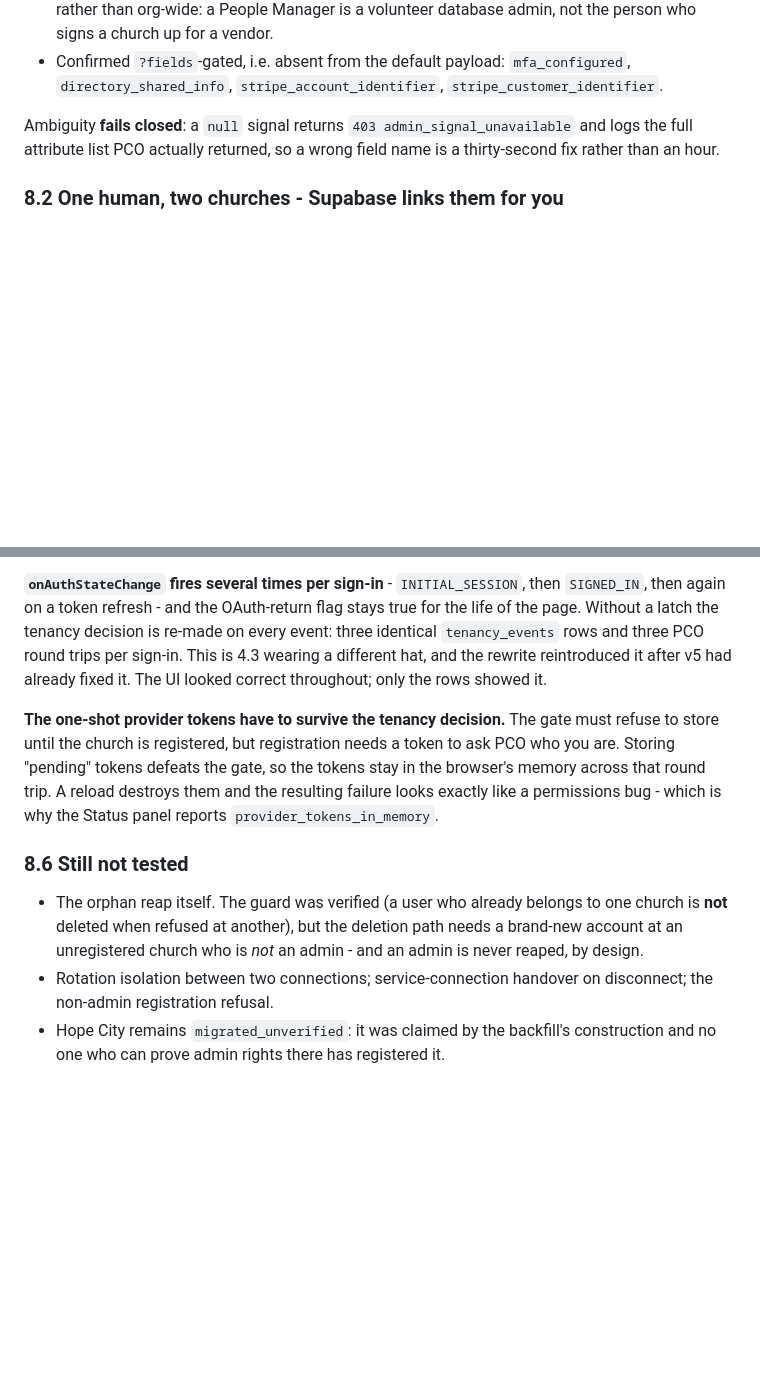
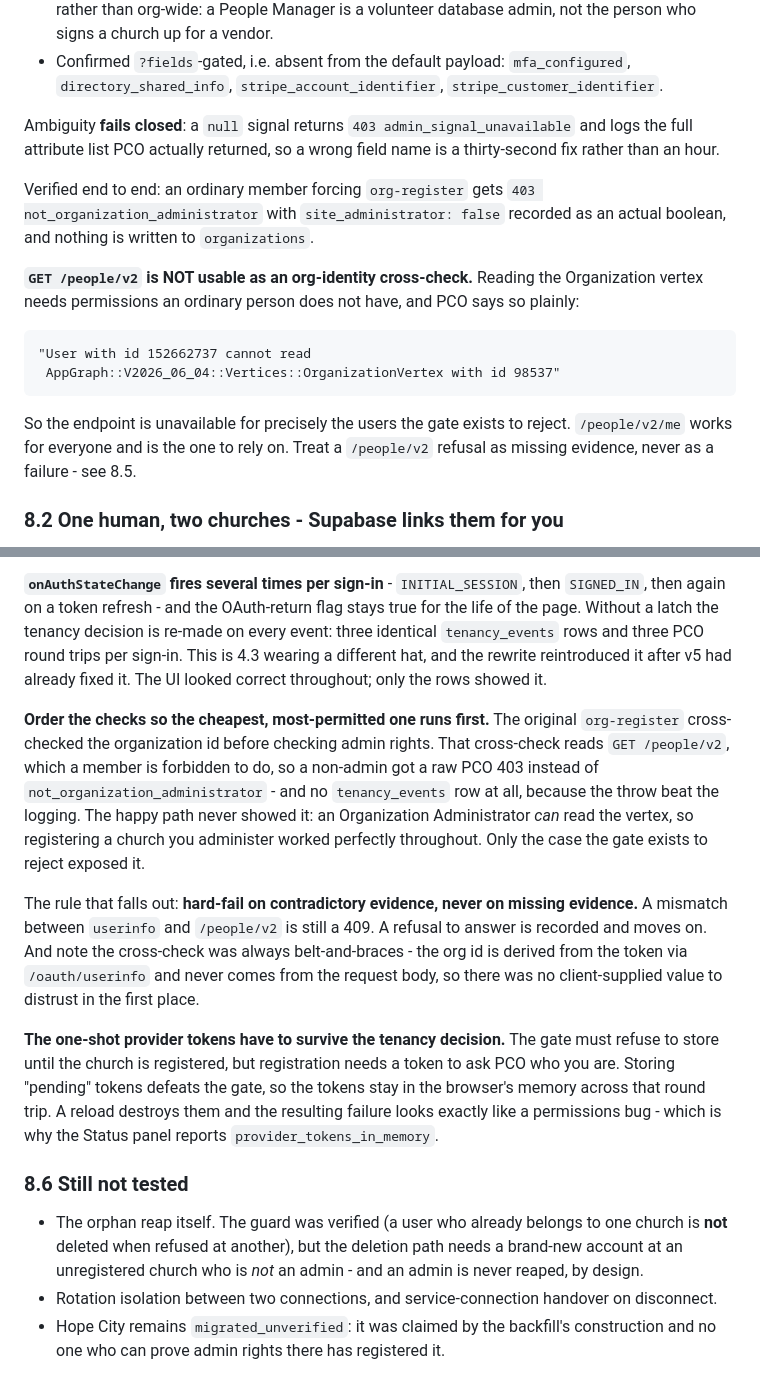
Before and after one commit to cmakohon/pco-exploration, a Markdown page: FINDINGS.md, 2 parts joined by grey strips. GitHub-like rendering; blank space fills up the shorter version.

Commit message:
Record that members cannot read the Organization vertex
GET /people/v2 needs permissions an ordinary person does not have, so it is
unavailable for exactly the users the registration gate exists to reject. PCO
names the restriction outright. /people/v2/me works for everyone and is the one
to depend on.

Also records the ordering lesson behind it. The happy path hid the bug
completely - an Organization Administrator can read the vertex, so registering a
church you administer worked throughout. Only the rejected case exposed it, which
is the argument for testing refusals as carefully as successes.

The non-admin refusal now passes end to end: 403
not_organization_administrator, site_administrator recorded as a real boolean
false, and nothing written to organizations.

Co-Authored-By: Claude Opus 5 (1M context) <noreply@anthropic.com>

````diff
--- a/FINDINGS.md
+++ b/FINDINGS.md
@@ -436,6 +436,23 @@ Ambiguity **fails closed**: a `null` signal returns `403 admin_signal_unavailabl
 and logs the full attribute list PCO actually returned, so a wrong field name is
 a thirty-second fix rather than an hour.
 
+Verified end to end: an ordinary member forcing `org-register` gets
+`403 not_organization_administrator` with `site_administrator: false` recorded
+as an actual boolean, and nothing is written to `organizations`.
+
+**`GET /people/v2` is NOT usable as an org-identity cross-check.** Reading the
+Organization vertex needs permissions an ordinary person does not have, and PCO
+says so plainly:
+
+```
+"User with id 152662737 cannot read
+ AppGraph::V2026_06_04::Vertices::OrganizationVertex with id 98537"
+```
+
+So the endpoint is unavailable for precisely the users the gate exists to
+reject. `/people/v2/me` works for everyone and is the one to rely on. Treat a
+`/people/v2` refusal as missing evidence, never as a failure - see 8.5.
+
 ### 8.2 One human, two churches - Supabase links them for you
 
 This was the open risk that could have invalidated the whole model, and the
@@ -523,6 +540,22 @@ sign-in. This is 4.3 wearing a different hat, and the rewrite reintroduced it
 after v5 had already fixed it. The UI looked correct throughout; only the rows
 showed it.
 
+**Order the checks so the cheapest, most-permitted one runs first.** The
+original `org-register` cross-checked the organization id before checking admin
+rights. That cross-check reads `GET /people/v2`, which a member is forbidden to
+do, so a non-admin got a raw PCO 403 instead of
+`not_organization_administrator` - and no `tenancy_events` row at all, because
+the throw beat the logging. The happy path never showed it: an Organization
+Administrator *can* read the vertex, so registering a church you administer
+worked perfectly throughout. Only the case the gate exists to reject exposed it.
+
+The rule that falls out: **hard-fail on contradictory evidence, never on
+missing evidence.** A mismatch between `userinfo` and `/people/v2` is still a
+409. A refusal to answer is recorded and moves on. And note the cross-check was
+always belt-and-braces - the org id is derived from the token via
+`/oauth/userinfo` and never comes from the request body, so there was no
+client-supplied value to distrust in the first place.
+
 **The one-shot provider tokens have to survive the tenancy decision.** The gate
 must refuse to store until the church is registered, but registration needs a
 token to ask PCO who you are. Storing "pending" tokens defeats the gate, so the
@@ -536,7 +569,7 @@ why the Status panel reports `provider_tokens_in_memory`.
   one church is **not** deleted when refused at another), but the deletion path
   needs a brand-new account at an unregistered church who is *not* an admin -
   and an admin is never reaped, by design.
-- Rotation isolation between two connections; service-connection handover on
-  disconnect; the non-admin registration refusal.
+- Rotation isolation between two connections, and service-connection handover
+  on disconnect.
 - Hope City remains `migrated_unverified`: it was claimed by the backfill's
   construction and no one who can prove admin rights there has registered it.
````
